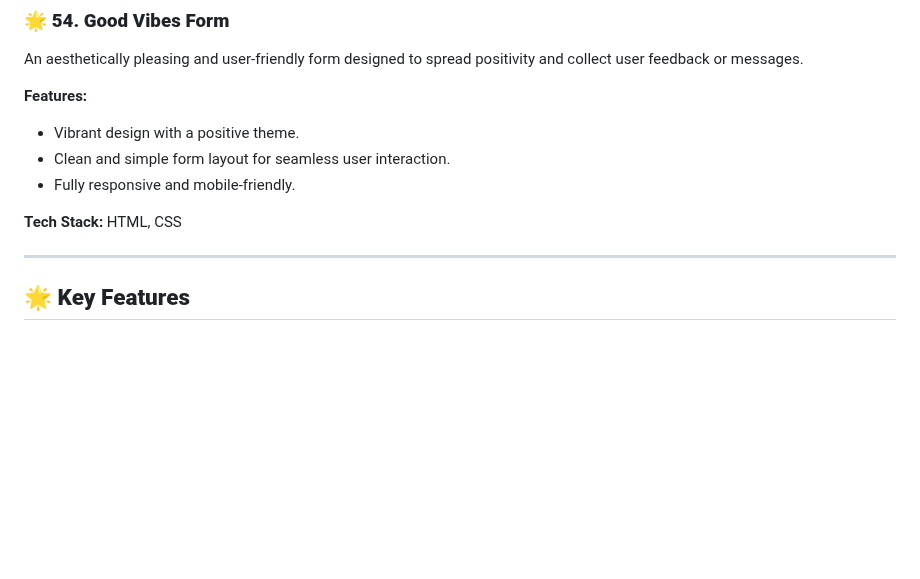
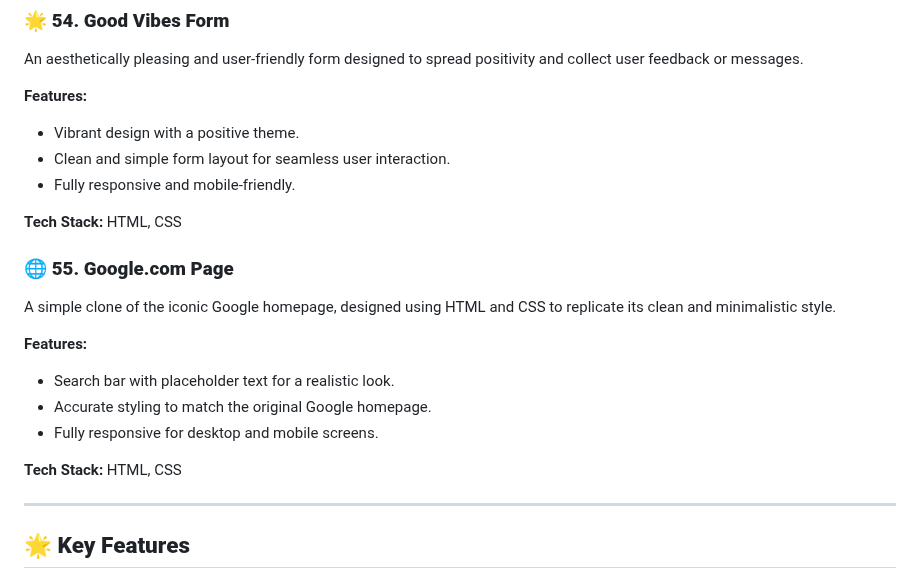
Before and after one commit to dhiwinsamrich/Web_Development_Mini_Projects, a Markdown page: README.md, the part around the change. Rendered like a GitHub page; blank space fills up the shorter version.

```diff
--- a/README.md
+++ b/README.md
@@ -619,6 +619,16 @@ An aesthetically pleasing and user-friendly form designed to spread positivity a
 
 **Tech Stack:** HTML, CSS
 
+### 🌐 **55. Google.com Page**
+A simple clone of the iconic Google homepage, designed using HTML and CSS to replicate its clean and minimalistic style.
+
+**Features:**
+- Search bar with placeholder text for a realistic look.
+- Accurate styling to match the original Google homepage.
+- Fully responsive for desktop and mobile screens.
+
+**Tech Stack:** HTML, CSS
+
 ---
 
 ## 🌟 **Key Features**
```
